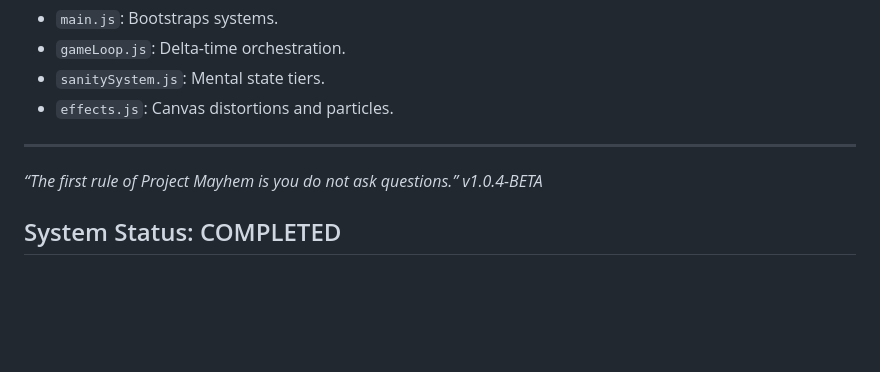
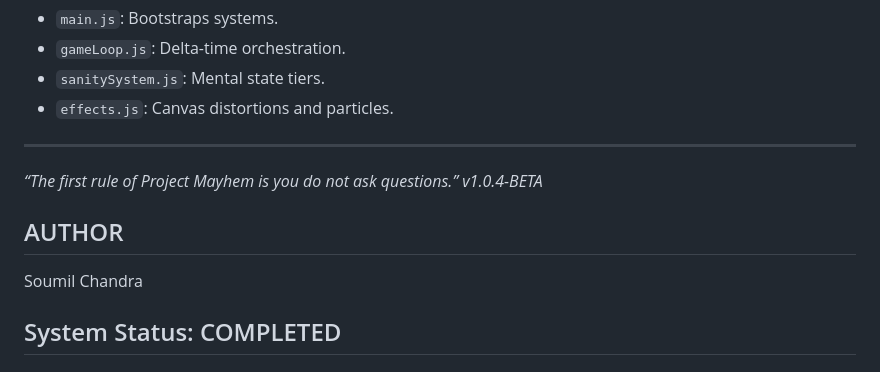
Before and after one commit to SOUMILCHANDRA/Fight-Club, a Markdown page: README.md, the part around the change. GitHub-like rendering; blank space fills up the shorter version.

Commit message:
Add author section to README

```diff
--- a/README.md
+++ b/README.md
@@ -79,6 +79,10 @@ The project is built with a system-first approach, using decoupled modules for h
 *“The first rule of Project Mayhem is you do not ask questions.”*
 *v1.0.4-BETA*
 
+##  AUTHOR
+
+Soumil Chandra
+
 ## System Status: COMPLETED
 
 ## Visibility Calibration: COMPLETED
```
